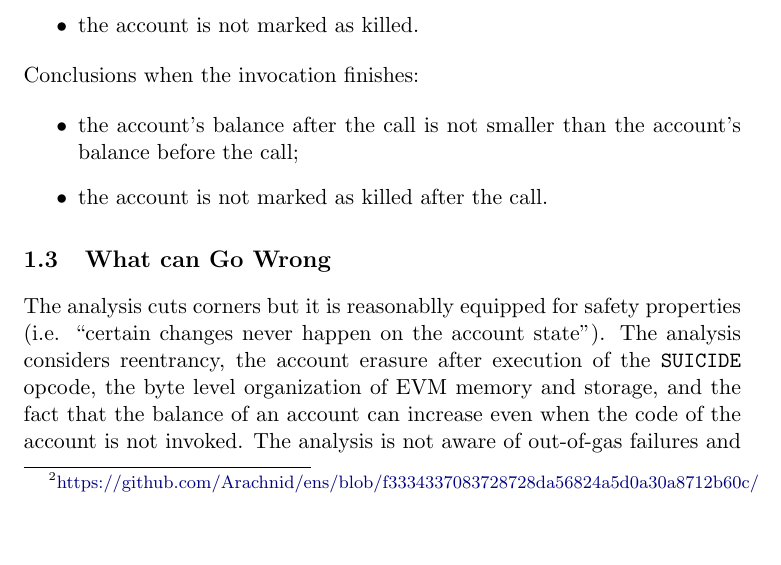
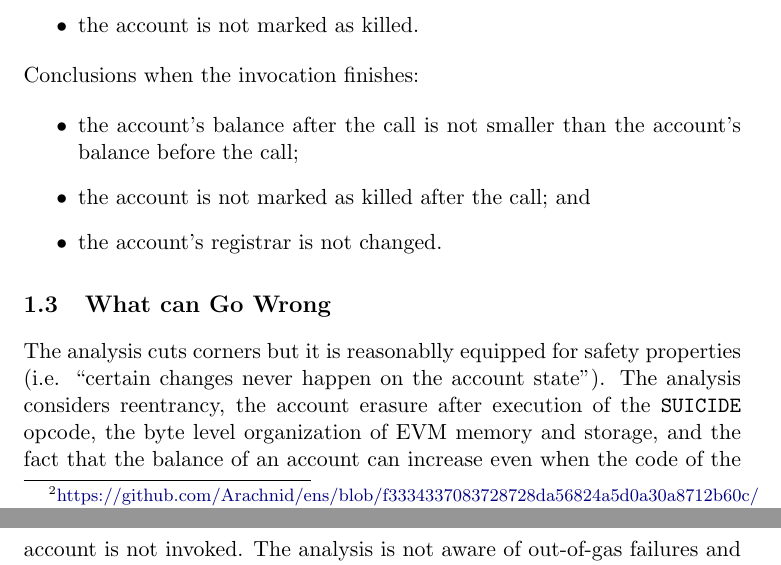
Before and after one commit to pirapira/eth-isabelle, a LaTeX document (document/root.tex): part of page 2 of 3 before the commit and two parts of pages 2 and 3 of 3 after it, the two joined at a grey line, cut so that both start at the same text, the shorter picture padded with empty space. Compiled offline with pdfLaTeX.

Commit message:
Also prove that non-registrars cannot change the registrar

```diff
--- a/document/root.tex
+++ b/document/root.tex
@@ -99,7 +99,8 @@ Conclusions when the invocation finishes:
 \begin{itemize}
   \item the account's balance after the call is not smaller than the
     account's balance before the call;
-  \item the account is not marked as killed after the call.
+  \item the account is not marked as killed after the call; and
+  \item the account's registrar is not changed.
 \end{itemize}
 
 
```
Also changed, not shown: 1 other file.
